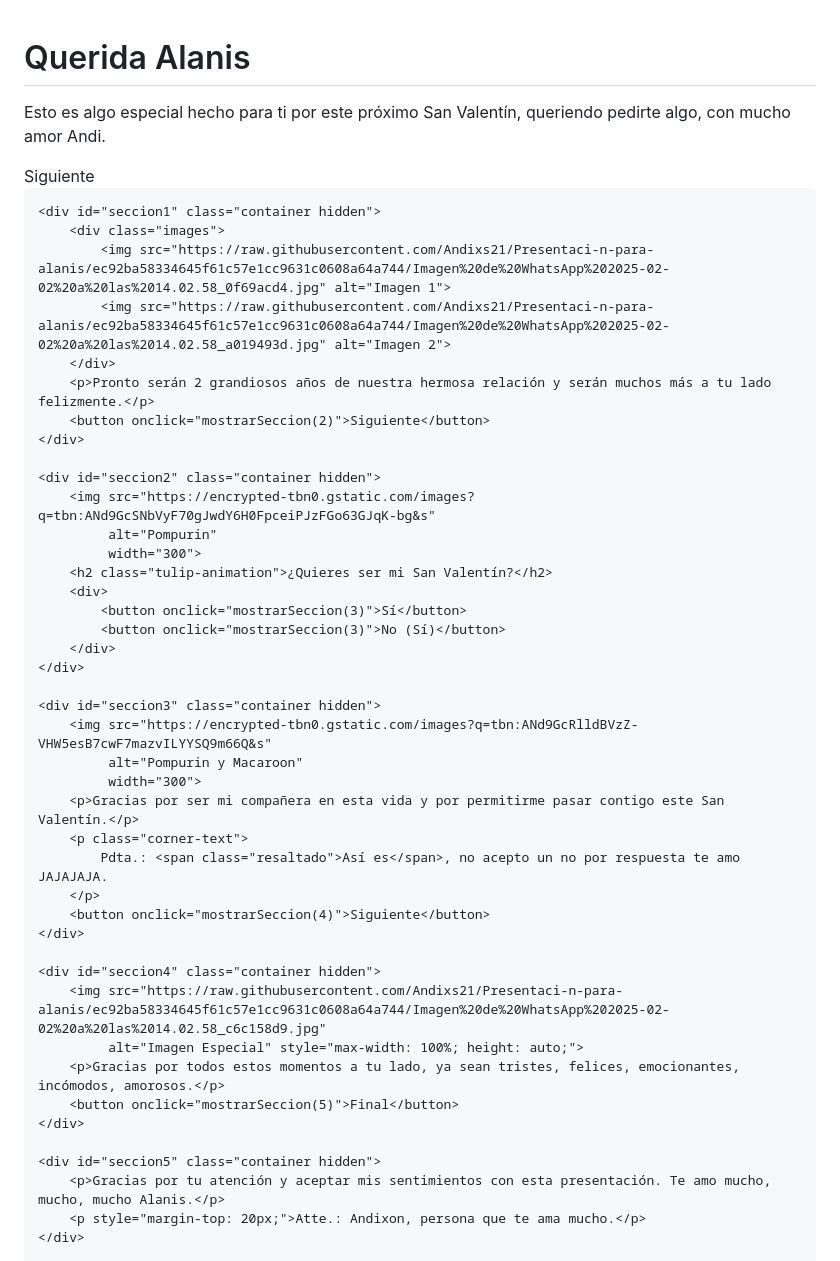
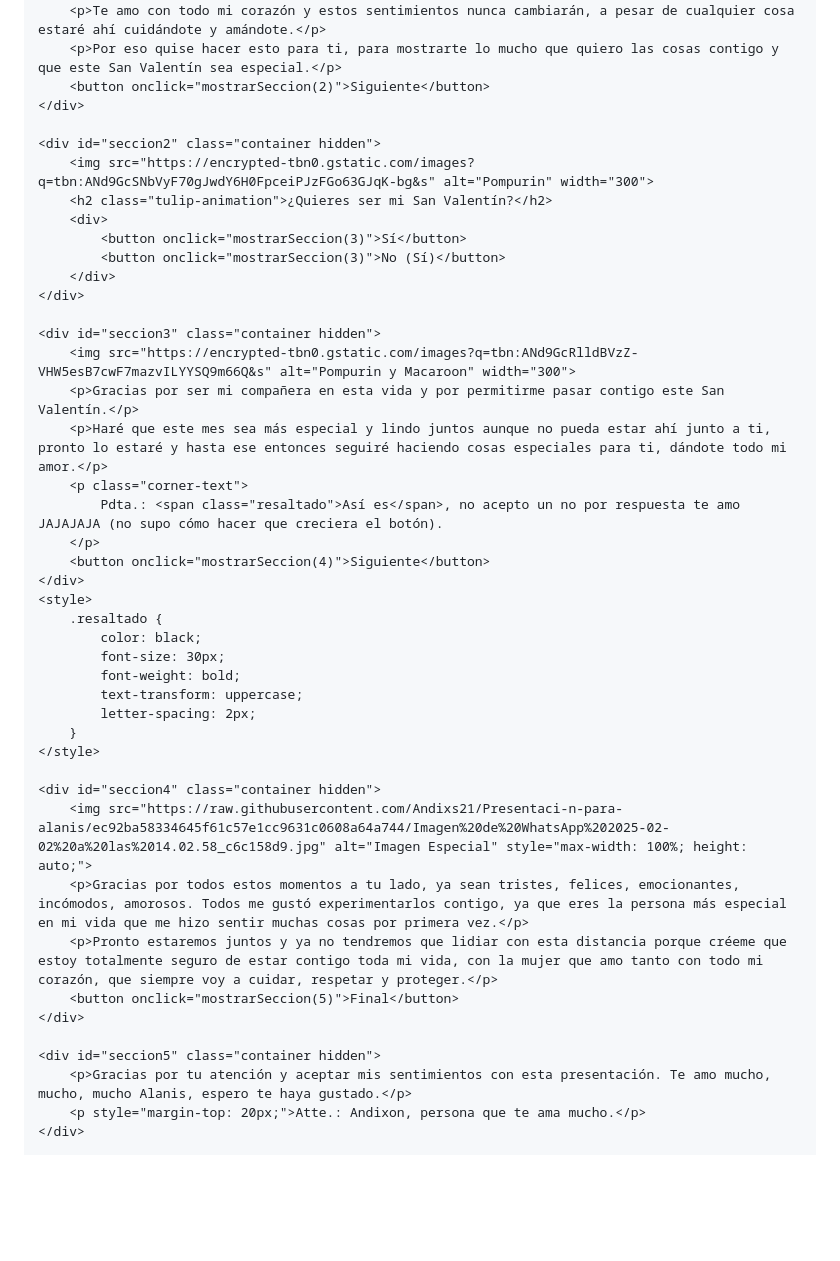
Before and after one commit to Andixs21/Proyecto-alanis, a Markdown page: readme.md, the part around the change. GitHub-like rendering; blank space fills up the shorter version.

```diff
--- a/readme.md
+++ b/readme.md
@@ -51,9 +51,11 @@
             width: 100%;
             border-radius: 15px;
             margin-bottom: 15px;
-            max-width: 400px;
         }
         .corner-text {
+            position: absolute;
+            bottom: 10px;
+            right: 10px;
             font-size: 0.9em;
             color: #ffd700;
         }
@@ -61,8 +63,14 @@
             animation: growTulips 3s ease-in-out;
         }
         @keyframes growTulips {
-            0% { transform: scale(0.5); opacity: 0; }
-            100% { transform: scale(1); opacity: 1; }
+            0% {
+                transform: scale(0.5);
+                opacity: 0;
+            }
+            100% {
+                transform: scale(1);
+                opacity: 1;
+            }
         }
     </style>
 </head>
@@ -79,13 +87,13 @@
             <img src="https://raw.githubusercontent.com/Andixs21/Presentaci-n-para-alanis/ec92ba58334645f61c57e1cc9631c0608a64a744/Imagen%20de%20WhatsApp%202025-02-02%20a%20las%2014.02.58_a019493d.jpg" alt="Imagen 2">
         </div>
         <p>Pronto serán 2 grandiosos años de nuestra hermosa relación y serán muchos más a tu lado felizmente.</p>
+        <p>Te amo con todo mi corazón y estos sentimientos nunca cambiarán, a pesar de cualquier cosa estaré ahí cuidándote y amándote.</p>
+        <p>Por eso quise hacer esto para ti, para mostrarte lo mucho que quiero las cosas contigo y que este San Valentín sea especial.</p>
         <button onclick="mostrarSeccion(2)">Siguiente</button>
     </div>
 
     <div id="seccion2" class="container hidden">
-        <img src="https://encrypted-tbn0.gstatic.com/images?q=tbn:ANd9GcSNbVyF70gJwdY6H0FpceiPJzFGo63GJqK-bg&s"
-             alt="Pompurin"
-             width="300">
+        <img src="https://encrypted-tbn0.gstatic.com/images?q=tbn:ANd9GcSNbVyF70gJwdY6H0FpceiPJzFGo63GJqK-bg&s" alt="Pompurin" width="300">
         <h2 class="tulip-animation">¿Quieres ser mi San Valentín?</h2>
         <div>
             <button onclick="mostrarSeccion(3)">Sí</button>
@@ -94,25 +102,33 @@
     </div>
 
     <div id="seccion3" class="container hidden">
-        <img src="https://encrypted-tbn0.gstatic.com/images?q=tbn:ANd9GcRlldBVzZ-VHW5esB7cwF7mazvILYYSQ9m66Q&s"
-             alt="Pompurin y Macaroon"
-             width="300">
+        <img src="https://encrypted-tbn0.gstatic.com/images?q=tbn:ANd9GcRlldBVzZ-VHW5esB7cwF7mazvILYYSQ9m66Q&s" alt="Pompurin y Macaroon" width="300">
         <p>Gracias por ser mi compañera en esta vida y por permitirme pasar contigo este San Valentín.</p>
+        <p>Haré que este mes sea más especial y lindo juntos aunque no pueda estar ahí junto a ti, pronto lo estaré y hasta ese entonces seguiré haciendo cosas especiales para ti, dándote todo mi amor.</p>
         <p class="corner-text">
-            Pdta.: <span class="resaltado">Así es</span>, no acepto un no por respuesta te amo JAJAJAJA.
+            Pdta.: <span class="resaltado">Así es</span>, no acepto un no por respuesta te amo JAJAJAJA (no supo cómo hacer que creciera el botón).
         </p>
         <button onclick="mostrarSeccion(4)">Siguiente</button>
     </div>
+    <style>
+        .resaltado {
+            color: black;
+            font-size: 30px;
+            font-weight: bold;
+            text-transform: uppercase;
+            letter-spacing: 2px;
+        }
+    </style>
 
     <div id="seccion4" class="container hidden">
-        <img src="https://raw.githubusercontent.com/Andixs21/Presentaci-n-para-alanis/ec92ba58334645f61c57e1cc9631c0608a64a744/Imagen%20de%20WhatsApp%202025-02-02%20a%20las%2014.02.58_c6c158d9.jpg"
-             alt="Imagen Especial" style="max-width: 100%; height: auto;">
-        <p>Gracias por todos estos momentos a tu lado, ya sean tristes, felices, emocionantes, incómodos, amorosos.</p>
+        <img src="https://raw.githubusercontent.com/Andixs21/Presentaci-n-para-alanis/ec92ba58334645f61c57e1cc9631c0608a64a744/Imagen%20de%20WhatsApp%202025-02-02%20a%20las%2014.02.58_c6c158d9.jpg" alt="Imagen Especial" style="max-width: 100%; height: auto;">
+        <p>Gracias por todos estos momentos a tu lado, ya sean tristes, felices, emocionantes, incómodos, amorosos. Todos me gustó experimentarlos contigo, ya que eres la persona más especial en mi vida que me hizo sentir muchas cosas por primera vez.</p>
+        <p>Pronto estaremos juntos y ya no tendremos que lidiar con esta distancia porque créeme que estoy totalmente seguro de estar contigo toda mi vida, con la mujer que amo tanto con todo mi corazón, que siempre voy a cuidar, respetar y proteger.</p>
         <button onclick="mostrarSeccion(5)">Final</button>
     </div>
 
     <div id="seccion5" class="container hidden">
-        <p>Gracias por tu atención y aceptar mis sentimientos con esta presentación. Te amo mucho, mucho, mucho Alanis.</p>
+        <p>Gracias por tu atención y aceptar mis sentimientos con esta presentación. Te amo mucho, mucho, mucho Alanis, espero te haya gustado.</p>
         <p style="margin-top: 20px;">Atte.: Andixon, persona que te ama mucho.</p>
     </div>
 
```
